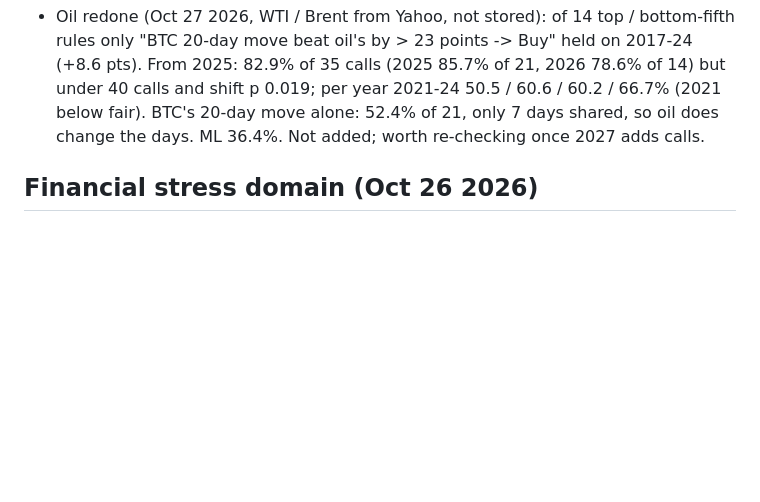
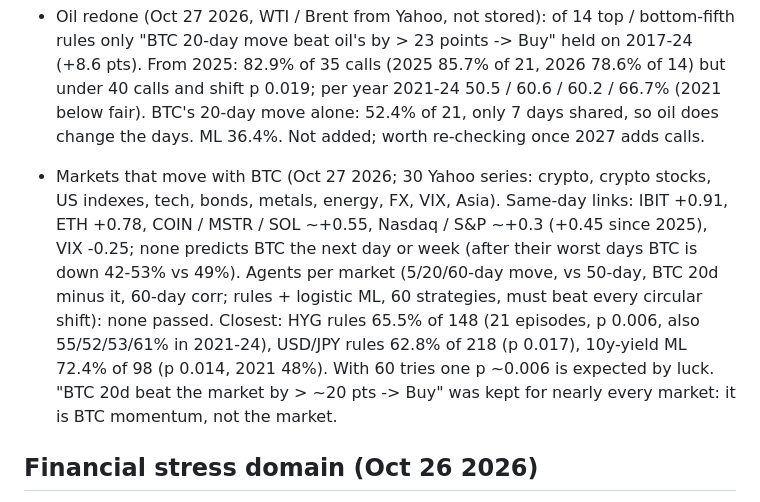
Before and after one commit to ayhamabualhaj/BTC_Advisor, a Markdown page: CLAUDE.md, the part around the change. Rendered like a GitHub page; blank space fills up the shorter version.

Commit message:
CLAUDE.md: agents for 30 markets that move with Bitcoin tested, none passed
Co-Authored-By: Claude Opus 5.5 <noreply@anthropic.com>

```diff
--- a/CLAUDE.md
+++ b/CLAUDE.md
@@ -341,6 +341,16 @@ financial stress, has only an ML agent (see "Financial stress domain"). The syst
   shift p 0.019; per year 2021-24 50.5 / 60.6 / 60.2 / 66.7% (2021 below fair). BTC's
   20-day move alone: 52.4% of 21, only 7 days shared, so oil does change the days. ML 36.4%.
   Not added; worth re-checking once 2027 adds calls.
+- Markets that move with BTC (Oct 27 2026; 30 Yahoo series: crypto, crypto stocks, US
+  indexes, tech, bonds, metals, energy, FX, VIX, Asia). Same-day links: IBIT +0.91, ETH
+  +0.78, COIN / MSTR / SOL ~+0.55, Nasdaq / S&P ~+0.3 (+0.45 since 2025), VIX -0.25; none
+  predicts BTC the next day or week (after their worst days BTC is down 42-53% vs 49%).
+  Agents per market (5/20/60-day move, vs 50-day, BTC 20d minus it, 60-day corr; rules +
+  logistic ML, 60 strategies, must beat every circular shift): none passed. Closest: HYG
+  rules 65.5% of 148 (21 episodes, p 0.006, also 55/52/53/61% in 2021-24), USD/JPY rules
+  62.8% of 218 (p 0.017), 10y-yield ML 72.4% of 98 (p 0.014, 2021 48%). With 60 tries one
+  p ~0.006 is expected by luck. "BTC 20d beat the market by > ~20 pts -> Buy" was kept for
+  nearly every market: it is BTC momentum, not the market.
 
 ## Financial stress domain (Oct 26 2026)
 - `ai/stress/`: only `inputs.py` and `ml.py` (`rules = None`, `opus = None` in
```
